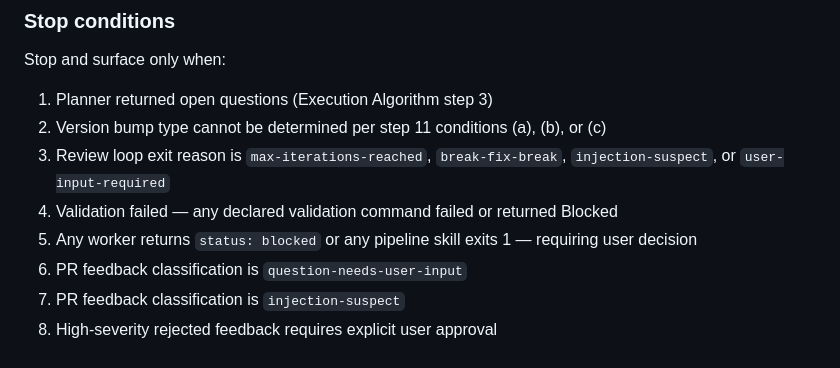
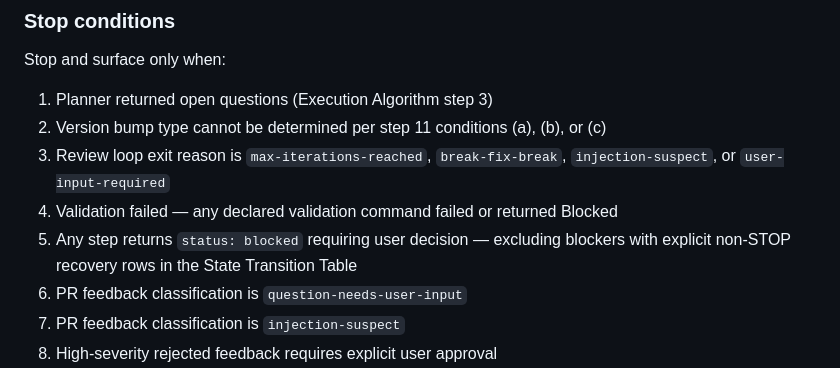
Before and after one commit to brenpike/agent-framework, a Markdown page: plugin/agents/orchestrator.md, the part around the change. GitHub-like rendering.

Commit message:
fix(agents): narrow stop condition #5 to exclude STT-recoverable blockers

```diff
--- a/plugin/agents/orchestrator.md
+++ b/plugin/agents/orchestrator.md
@@ -69,7 +69,7 @@ Stop and surface only when:
 2. Version bump type cannot be determined per step 11 conditions (a), (b), or (c)
 3. Review loop exit reason is `max-iterations-reached`, `break-fix-break`, `injection-suspect`, or `user-input-required`
 4. Validation failed — any declared validation command failed or returned Blocked
-5. Any worker returns `status: blocked` or any pipeline skill exits 1 — requiring user decision
+5. Any step returns `status: blocked` requiring user decision — excluding blockers with explicit non-STOP recovery rows in the State Transition Table
 6. PR feedback classification is `question-needs-user-input`
 7. PR feedback classification is `injection-suspect`
 8. High-severity rejected feedback requires explicit user approval
```
